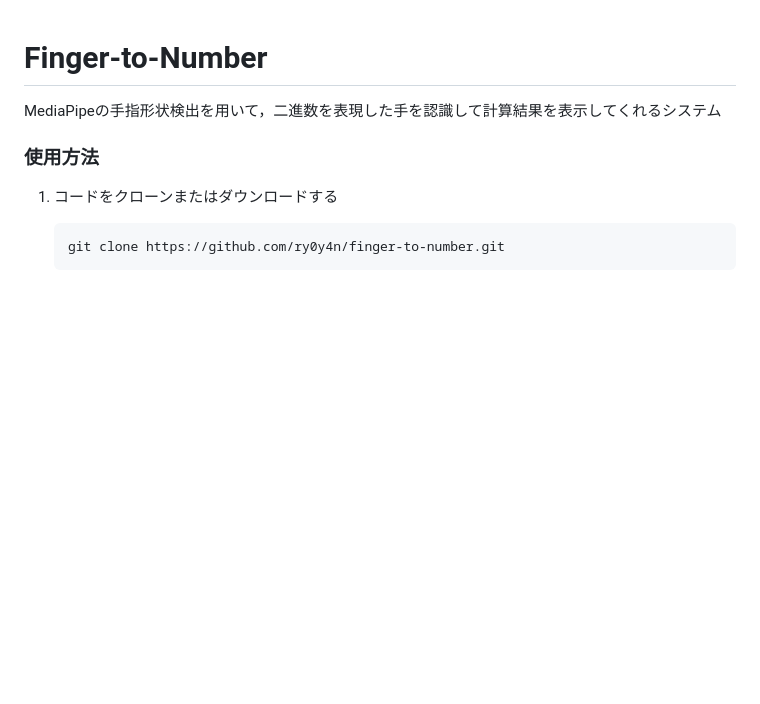
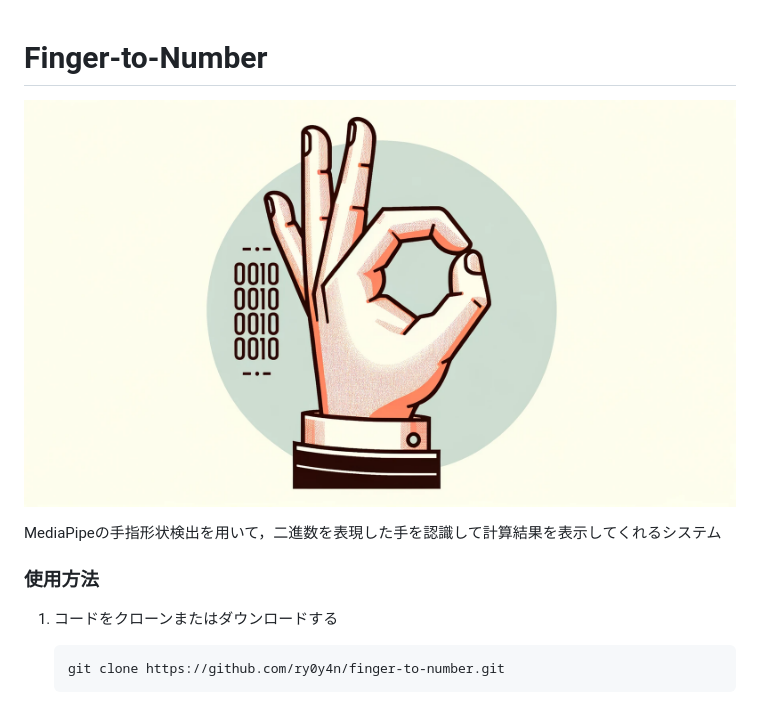
Before and after one commit to ry0y4n/finger-to-number, a Markdown page: README.md, the part around the change. Rendered like a GitHub page; pictures changed too: banner.png (added); blank space fills up the shorter version.

Commit message:
add: banner

```diff
--- a/README.md
+++ b/README.md
@@ -1,4 +1,6 @@
 # Finger-to-Number
+
+![](./banner.png)
 
 MediaPipeの手指形状検出を用いて，二進数を表現した手を認識して計算結果を表示してくれるシステム
 
```
